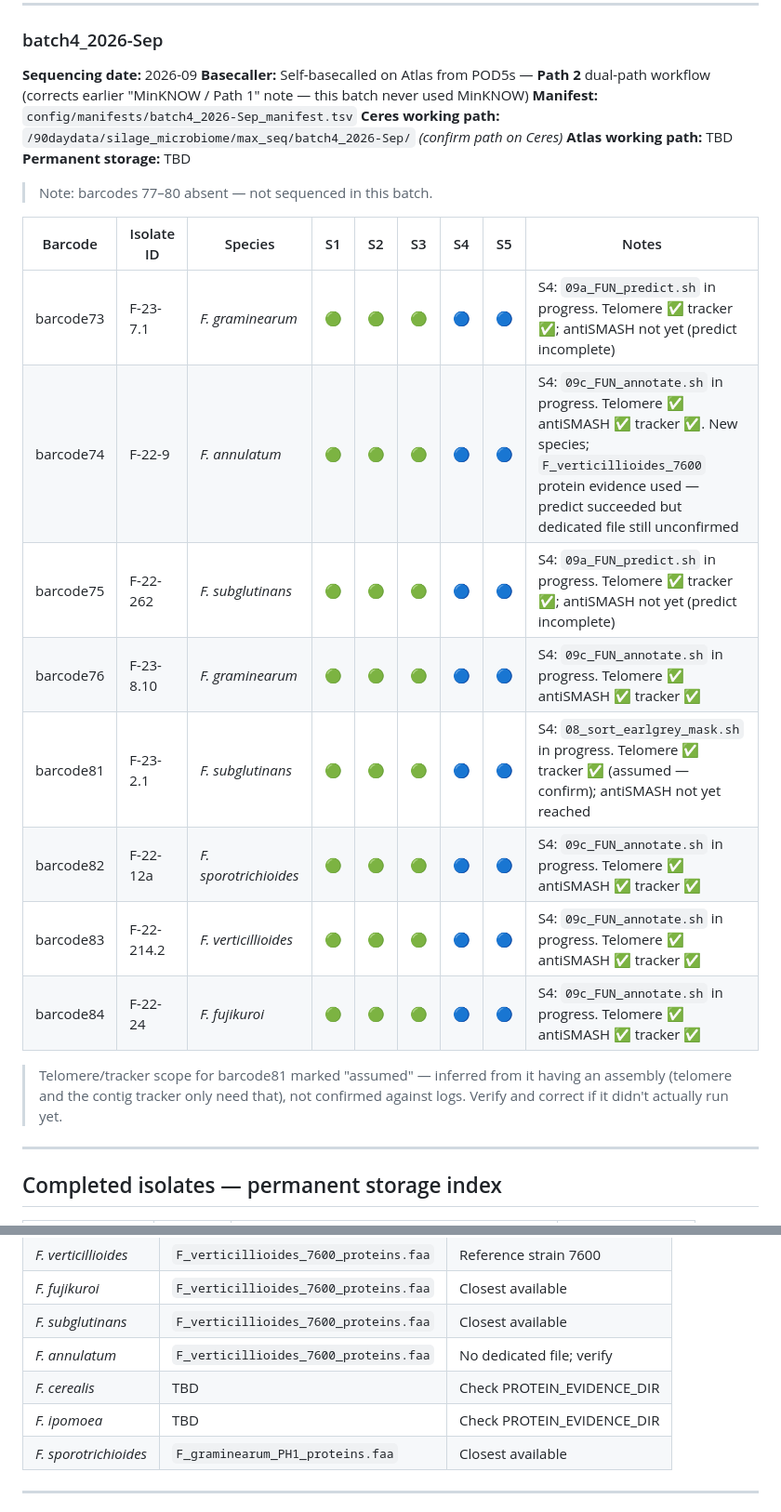
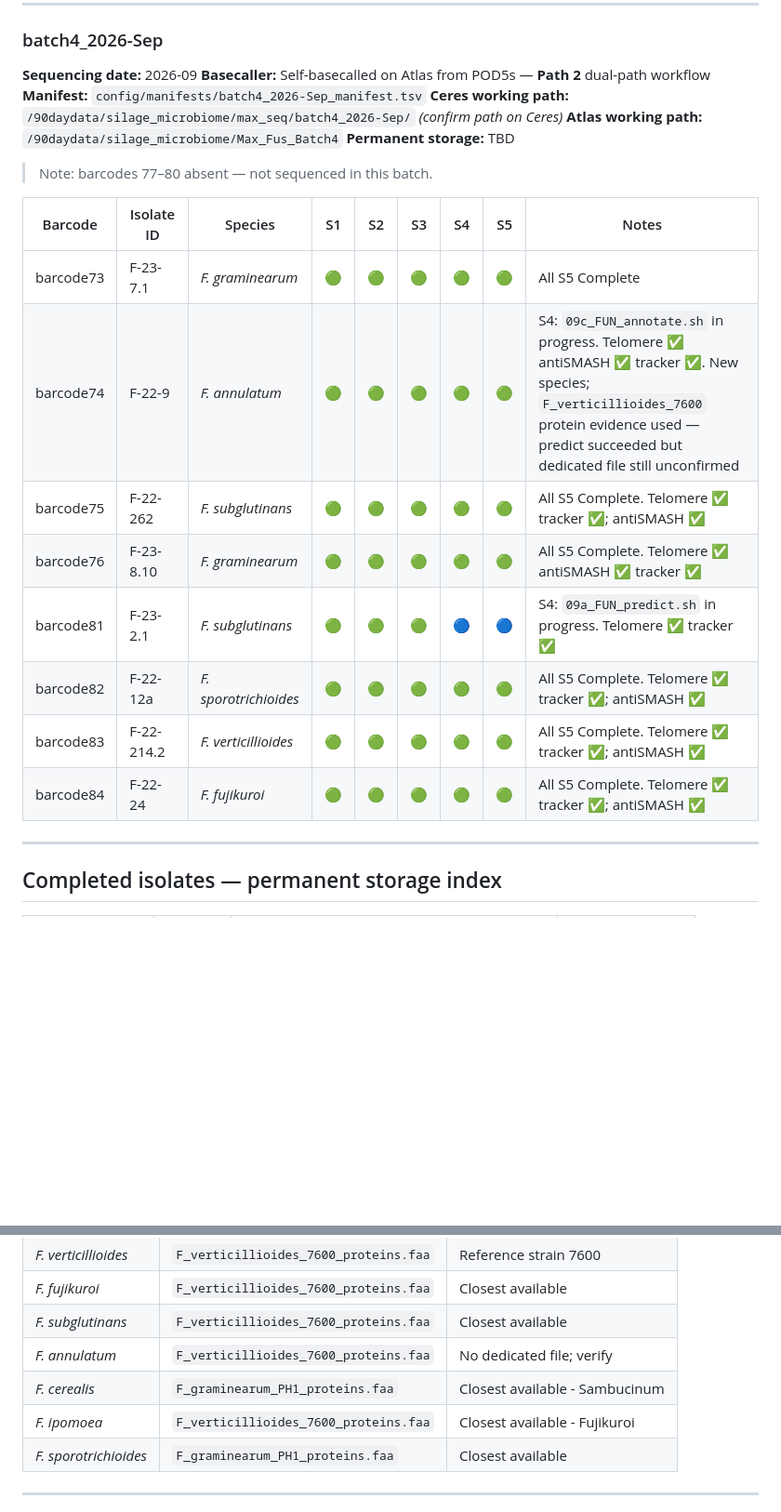
Before and after one commit to Dr-Max-Genomics/Sequencing_WI_Fusarium_Genomes, a Markdown page: BATCHES.md, 2 parts joined by grey strips. Shown at 93% size. GitHub-like rendering; blank space fills up the shorter version.

Commit message:
Update BATCHES.md
Cleanup batches.

```diff
--- a/BATCHES.md
+++ b/BATCHES.md
@@ -205,28 +205,23 @@ It is the single source of truth for "what has been done to which isolate."
 
 **Sequencing date:** 2026-09
 **Basecaller:** Self-basecalled on Atlas from POD5s — **Path 2** dual-path workflow
-(corrects earlier "MinKNOW / Path 1" note — this batch never used MinKNOW)
 **Manifest:** `config/manifests/batch4_2026-Sep_manifest.tsv`
 **Ceres working path:** `/90daydata/silage_microbiome/max_seq/batch4_2026-Sep/` *(confirm path on Ceres)*
-**Atlas working path:** TBD
+**Atlas working path:** `/90daydata/silage_microbiome/Max_Fus_Batch4`
 **Permanent storage:** TBD
 
 > Note: barcodes 77–80 absent — not sequenced in this batch.
 
 | Barcode | Isolate ID | Species | S1 | S2 | S3 | S4 | S5 | Notes |
 |---------|------------|---------|----|----|----|----|-----|-------|
-| barcode73 | F-23-7.1 | _F. graminearum_ | 🟢 | 🟢 | 🟢 | 🔵 | 🔵 | S4: `09a_FUN_predict.sh` in progress. Telomere ✅ tracker ✅; antiSMASH not yet (predict incomplete) |
-| barcode74 | F-22-9 | _F. annulatum_ | 🟢 | 🟢 | 🟢 | 🔵 | 🔵 | S4: `09c_FUN_annotate.sh` in progress. Telomere ✅ antiSMASH ✅ tracker ✅. New species; `F_verticillioides_7600` protein evidence used — predict succeeded but dedicated file still unconfirmed |
-| barcode75 | F-22-262 | _F. subglutinans_ | 🟢 | 🟢 | 🟢 | 🔵 | 🔵 | S4: `09a_FUN_predict.sh` in progress. Telomere ✅ tracker ✅; antiSMASH not yet (predict incomplete) |
-| barcode76 | F-23-8.10 | _F. graminearum_ | 🟢 | 🟢 | 🟢 | 🔵 | 🔵 | S4: `09c_FUN_annotate.sh` in progress. Telomere ✅ antiSMASH ✅ tracker ✅ |
-| barcode81 | F-23-2.1 | _F. subglutinans_ | 🟢 | 🟢 | 🟢 | 🔵 | 🔵 | S4: `08_sort_earlgrey_mask.sh` in progress. Telomere ✅ tracker ✅ (assumed — confirm); antiSMASH not yet reached |
-| barcode82 | F-22-12a | _F. sporotrichioides_ | 🟢 | 🟢 | 🟢 | 🔵 | 🔵 | S4: `09c_FUN_annotate.sh` in progress. Telomere ✅ antiSMASH ✅ tracker ✅ |
-| barcode83 | F-22-214.2 | _F. verticillioides_ | 🟢 | 🟢 | 🟢 | 🔵 | 🔵 | S4: `09c_FUN_annotate.sh` in progress. Telomere ✅ antiSMASH ✅ tracker ✅ |
-| barcode84 | F-22-24 | _F. fujikuroi_ | 🟢 | 🟢 | 🟢 | 🔵 | 🔵 | S4: `09c_FUN_annotate.sh` in progress. Telomere ✅ antiSMASH ✅ tracker ✅ |
-
-> Telomere/tracker scope for barcode81 marked "assumed" — inferred from it
-> having an assembly (telomere and the contig tracker only need that), not
-> confirmed against logs. Verify and correct if it didn't actually run yet.
+| barcode73 | F-23-7.1 | _F. graminearum_ | 🟢 | 🟢 | 🟢 | 🟢 | 🟢 | All S5 Complete |
+| barcode74 | F-22-9 | _F. annulatum_ | 🟢 | 🟢 | 🟢 | 🟢 | 🟢 | S4: `09c_FUN_annotate.sh` in progress. Telomere ✅ antiSMASH ✅ tracker ✅. New species; `F_verticillioides_7600` protein evidence used — predict succeeded but dedicated file still unconfirmed |
+| barcode75 | F-22-262 | _F. subglutinans_ | 🟢 | 🟢 | 🟢 | 🟢 | 🟢 | All S5 Complete. Telomere ✅ tracker ✅; antiSMASH ✅ |
+| barcode76 | F-23-8.10 | _F. graminearum_ | 🟢 | 🟢 | 🟢 | 🟢 | 🟢 | All S5 Complete. Telomere ✅ antiSMASH ✅ tracker ✅ |
+| barcode81 | F-23-2.1 | _F. subglutinans_ | 🟢 | 🟢 | 🟢 | 🔵 | 🔵 | S4: `09a_FUN_predict.sh` in progress. Telomere ✅ tracker ✅  |
+| barcode82 | F-22-12a | _F. sporotrichioides_ | 🟢 | 🟢 | 🟢 | 🟢 | 🟢 | All S5 Complete. Telomere ✅ tracker ✅; antiSMASH ✅|
+| barcode83 | F-22-214.2 | _F. verticillioides_ | 🟢 | 🟢 | 🟢 | 🟢 | 🟢 | All S5 Complete. Telomere ✅ tracker ✅; antiSMASH ✅ |
+| barcode84 | F-22-24 | _F. fujikuroi_ | 🟢 | 🟢 | 🟢 | 🟢 | 🟢 | All S5 Complete. Telomere ✅ tracker ✅; antiSMASH ✅ |
 
 ---
 
@@ -262,8 +257,8 @@ It is the single source of truth for "what has been done to which isolate."
 | _F. fujikuroi_ | `F_verticillioides_7600_proteins.faa` | Closest available |
 | _F. subglutinans_ | `F_verticillioides_7600_proteins.faa` | Closest available |
 | _F. annulatum_ | `F_verticillioides_7600_proteins.faa` | No dedicated file; verify |
-| _F. cerealis_ | TBD | Check PROTEIN_EVIDENCE_DIR |
-| _F. ipomoea_ | TBD | Check PROTEIN_EVIDENCE_DIR |
+| _F. cerealis_ | `F_graminearum_PH1_proteins.faa` | Closest available - Sambucinum |
+| _F. ipomoea_ | `F_verticillioides_7600_proteins.faa` | Closest available - Fujikuroi |
 | _F. sporotrichioides_ | `F_graminearum_PH1_proteins.faa` | Closest available |
 
 ---
```
Also changed, not shown: other parts of BATCHES.md (+2 -2 lines).
